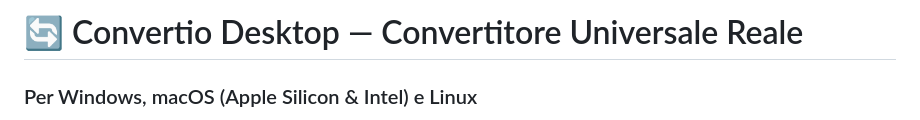
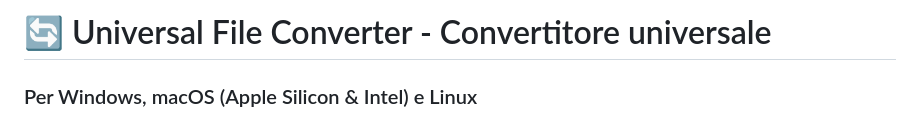
Before and after one commit to Marc90F/universal-file-converter, a Markdown page: README.md, the part around the change. Rendered like a GitHub page.

```diff
--- a/README.md
+++ b/README.md
@@ -1,4 +1,4 @@
-# 🔄 Convertio Desktop — Convertitore Universale Reale
+# 🔄 Universal File Converter - Convertitore universale
 ### Per Windows, macOS (Apple Silicon & Intel) e Linux
 
 Un vero convertitore desktop universale ispirato a Convertio, scritto in Python.
```
